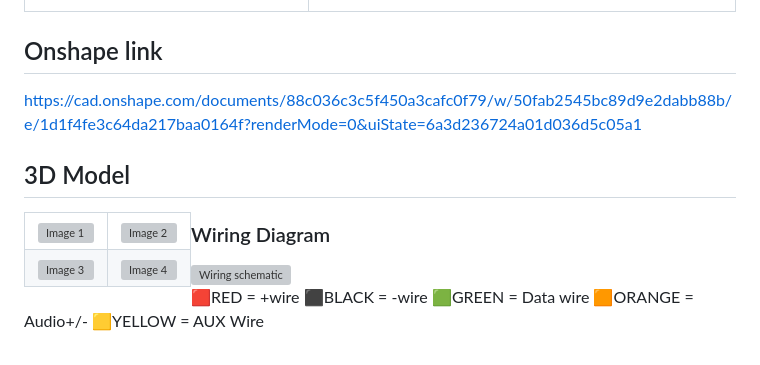
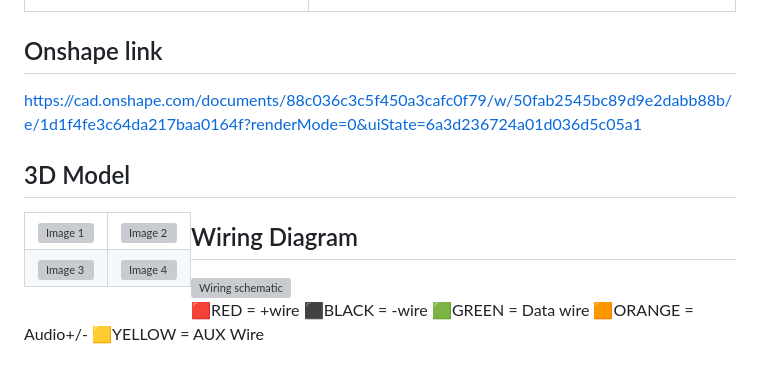
Before and after one commit to alex-technologia/Oki-chan, a Markdown page: README.md, the part around the change. GitHub-like rendering; grey boxes are pictures that could not be loaded.

```diff
--- a/README.md
+++ b/README.md
@@ -31,7 +31,7 @@ It is super simple to use, just install the android firmware from radxa's offici
 </table>
 
 ## Onshape link
-https://cad.onshape.com/documents/88c036c3c5f450a3cafc0f79/w/50fab2545bc89d9e2dabb88b/e/1d1f4fe3c64da217baa0164f?renderMode=0&uiState=6a3d236724a01d036d5c05a1
+[https://cad.onshape.com/documents/88c036c3c5f450a3cafc0f79/w/50fab2545bc89d9e2dabb88b/e/1d1f4fe3c64da217baa0164f?renderMode=0&uiState=6a3d236724a01d036d5c05a1](https://cad.onshape.com/documents/4e082104674894d5913c4831/w/89eadd96b42d6e928645da0e/e/e63404fe947eb1d5f2b5a918?renderMode=0&uiState=6a3e1a9bb670aeef5e37b9b3)
 
 ## 3D Model
 
@@ -54,7 +54,8 @@ https://cad.onshape.com/documents/88c036c3c5f450a3cafc0f79/w/50fab2545bc89d9e2da
   </tr>
 </table>
 
-### Wiring Diagram
+## Wiring Diagram
+
 <img width="600" height="500" alt="Wiring schematic" src="https://github.com/user-attachments/assets/2c343380-a818-4350-8475-bc1a51762744" />
 
 
```
